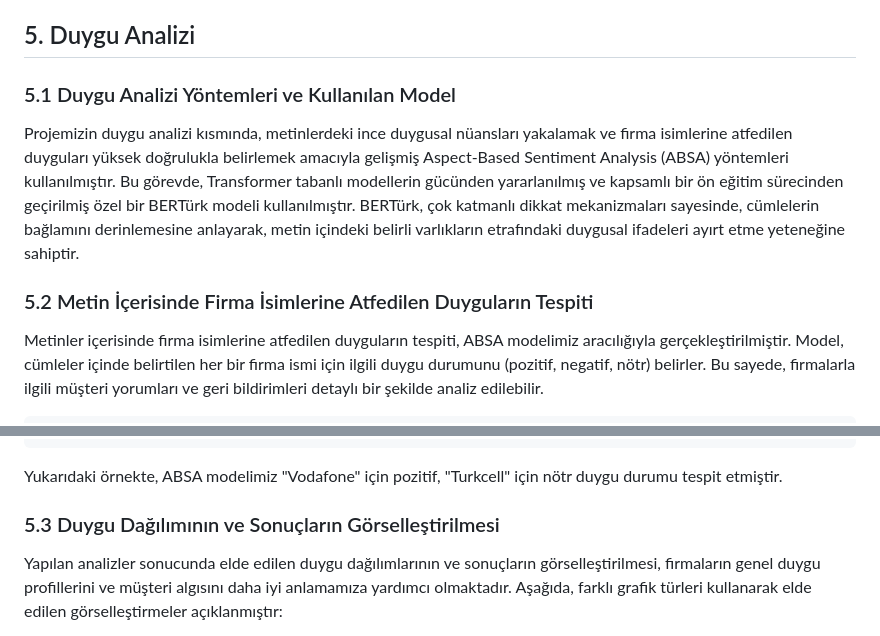
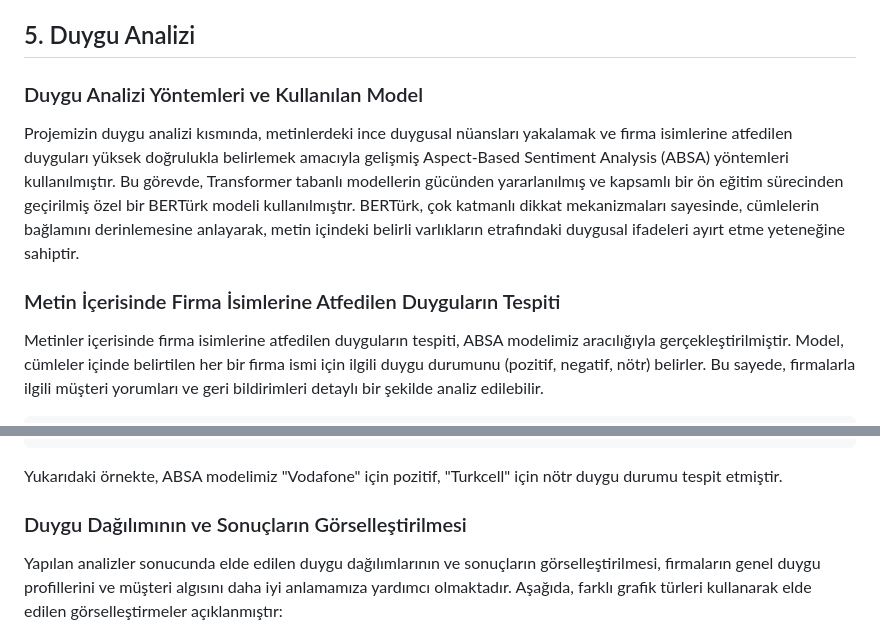
Before and after one commit to STNM-NLPhoenix/Teknofest2024TDDI, a Markdown page: README.md, 2 parts joined by grey strips. GitHub-like rendering.

````diff
--- a/README.md
+++ b/README.md
@@ -255,10 +255,10 @@ Modelin tespit ettiği firma isimlerinin doğruluğu ve hassasiyeti değerlendir
 
 ## 5. Duygu Analizi
 
-### 5.1 Duygu Analizi Yöntemleri ve Kullanılan Model
+### Duygu Analizi Yöntemleri ve Kullanılan Model
 Projemizin duygu analizi kısmında, metinlerdeki ince duygusal nüansları yakalamak ve firma isimlerine atfedilen duyguları yüksek doğrulukla belirlemek amacıyla gelişmiş Aspect-Based Sentiment Analysis (ABSA) yöntemleri kullanılmıştır. Bu görevde, Transformer tabanlı modellerin gücünden yararlanılmış ve kapsamlı bir ön eğitim sürecinden geçirilmiş özel bir BERTürk modeli kullanılmıştır. BERTürk, çok katmanlı dikkat mekanizmaları sayesinde, cümlelerin bağlamını derinlemesine anlayarak, metin içindeki belirli varlıkların etrafındaki duygusal ifadeleri ayırt etme yeteneğine sahiptir.
 
-### 5.2 Metin İçerisinde Firma İsimlerine Atfedilen Duyguların Tespiti
+### Metin İçerisinde Firma İsimlerine Atfedilen Duyguların Tespiti
 Metinler içerisinde firma isimlerine atfedilen duyguların tespiti, ABSA modelimiz aracılığıyla gerçekleştirilmiştir. Model, cümleler içinde belirtilen her bir firma ismi için ilgili duygu durumunu (pozitif, negatif, nötr) belirler. Bu sayede, firmalarla ilgili müşteri yorumları ve geri bildirimleri detaylı bir şekilde analiz edilebilir.
 
 ```
@@ -281,7 +281,7 @@ Metinler içerisinde firma isimlerine atfedilen duyguların tespiti, ABSA modeli
 ```
 Yukarıdaki örnekte, ABSA modelimiz "Vodafone" için pozitif, "Turkcell" için nötr duygu durumu tespit etmiştir.
 
-### 5.3 Duygu Dağılımının ve Sonuçların Görselleştirilmesi
+### Duygu Dağılımının ve Sonuçların Görselleştirilmesi
 Yapılan analizler sonucunda elde edilen duygu dağılımlarının ve sonuçların görselleştirilmesi, firmaların genel duygu profillerini ve müşteri algısını daha iyi anlamamıza yardımcı olmaktadır. Aşağıda, farklı grafik türleri kullanarak elde edilen görselleştirmeler açıklanmıştır:
 
 *Sentiment Dağılım Grafiği:* Vodafone, Turkcell ve Samsung firmalarının duygu dağılımlarını inceledik. Sentiment dağılım grafiği, her bir firmanın pozitif, negatif ve nötr duygu oranlarını açıkça gösterir.
````
